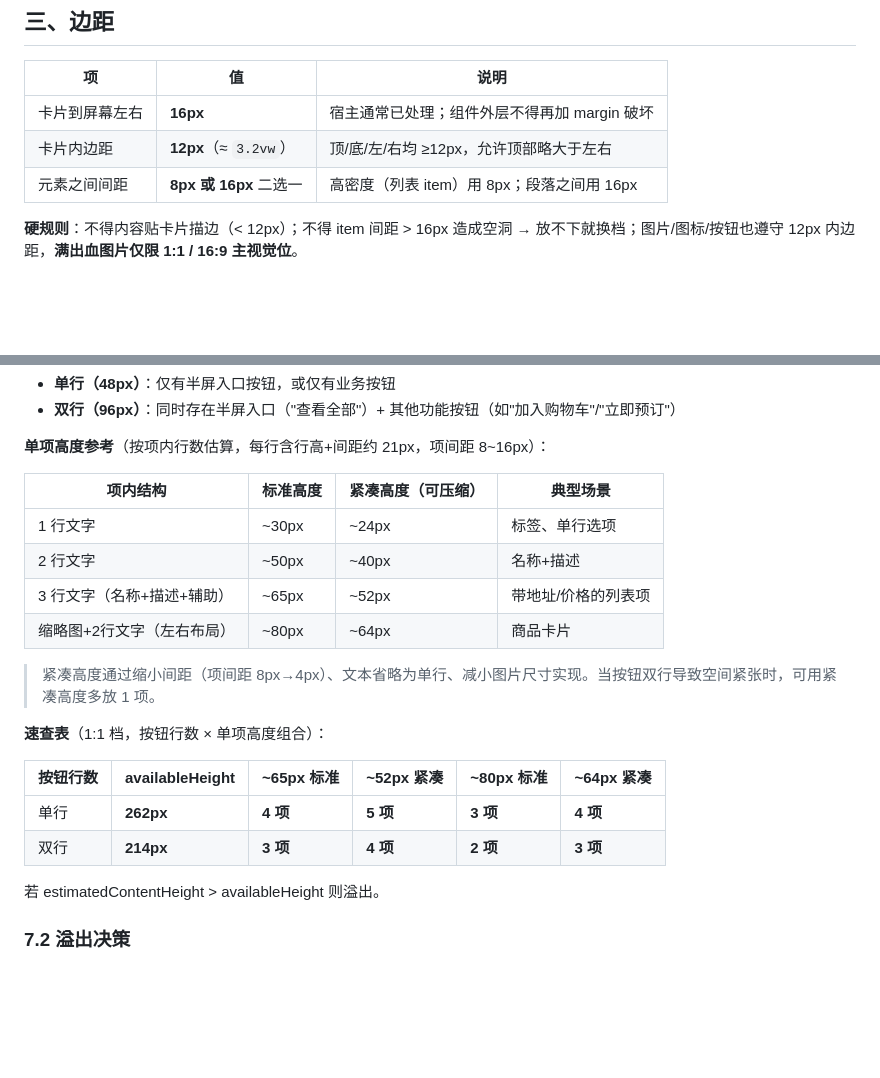
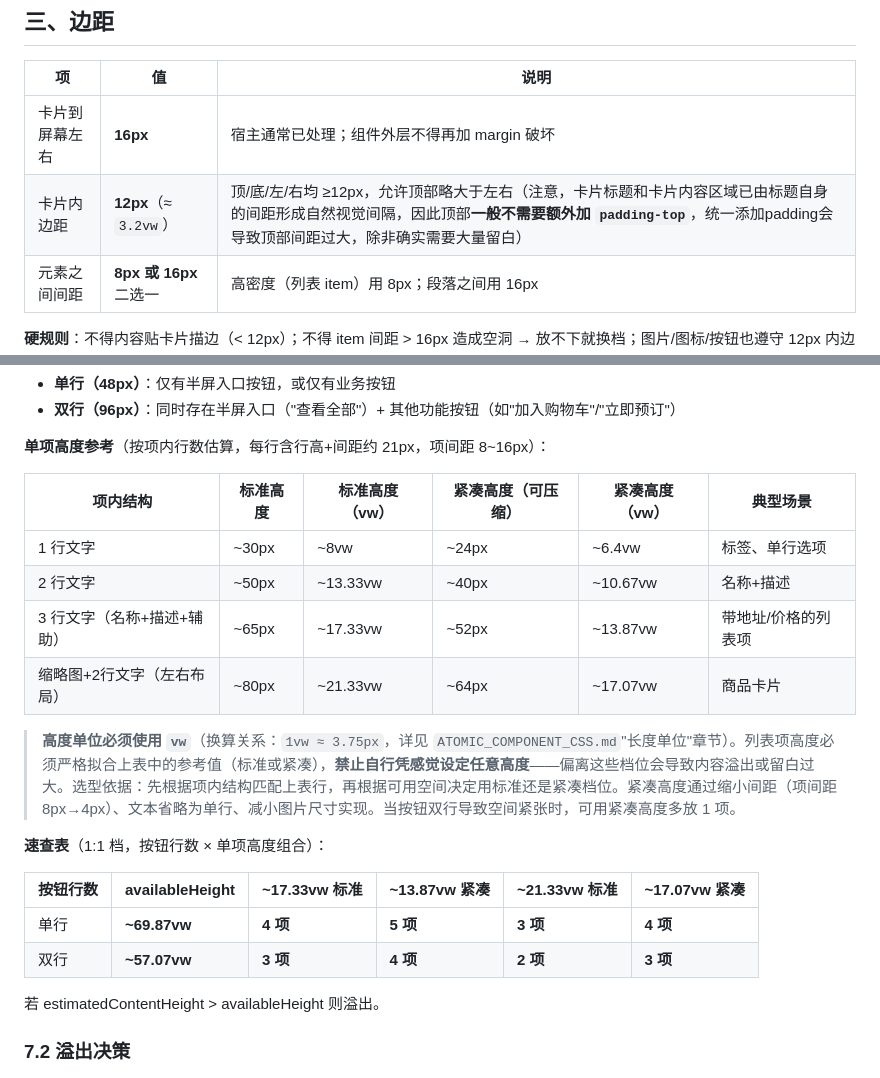
Before and after one commit to wechat-miniprogram/ai-mode-skills, a Markdown page: wxa-skills-generate/references/ATOMIC_COMPONENT_DESIGN.md, 2 parts joined by grey strips. GitHub-like rendering; blank space fills up the shorter version.

```diff
--- a/wxa-skills-generate/references/ATOMIC_COMPONENT_DESIGN.md
+++ b/wxa-skills-generate/references/ATOMIC_COMPONENT_DESIGN.md
@@ -89,7 +89,7 @@
 | 项 | 值 | 说明 |
 |----|----|------|
 | 卡片到屏幕左右 | **16px** | 宿主通常已处理；组件外层不得再加 margin 破坏 |
-| 卡片内边距 | **12px**（≈ `3.2vw`） | 顶/底/左/右均 ≥12px，允许顶部略大于左右 |
+| 卡片内边距 | **12px**（≈ `3.2vw`） | 顶/底/左/右均 ≥12px，允许顶部略大于左右（注意，卡片标题和卡片内容区域已由标题自身的间距形成自然视觉间隔，因此顶部**一般不需要额外加 `padding-top`**，统一添加padding会导致顶部间距过大，除非确实需要大量留白） |
 | 元素之间间距 | **8px 或 16px** 二选一 | 高密度（列表 item）用 8px；段落之间用 16px |
 
 **硬规则**：不得内容贴卡片描边（< 12px）；不得 item 间距 > 16px 造成空洞 → 放不下就换档；图片/图标/按钮也遵守 12px 内边距，**满出血图片仅限 1:1 / 16:9 主视觉位**。
@@ -188,21 +188,21 @@
 
 **单项高度参考**（按项内行数估算，每行含行高+间距约 21px，项间距 8~16px）：
 
-| 项内结构 | 标准高度 | 紧凑高度（可压缩） | 典型场景 |
-|---------|---------|------------------|---------|
-| 1 行文字 | ~30px | ~24px | 标签、单行选项 |
-| 2 行文字 | ~50px | ~40px | 名称+描述 |
-| 3 行文字（名称+描述+辅助） | ~65px | ~52px | 带地址/价格的列表项 |
-| 缩略图+2行文字（左右布局） | ~80px | ~64px | 商品卡片 |
+| 项内结构 | 标准高度 | 标准高度（vw） | 紧凑高度（可压缩） | 紧凑高度（vw） | 典型场景 |
+|---------|---------|--------------|------------------|--------------|---------|
+| 1 行文字 | ~30px | ~8vw | ~24px | ~6.4vw | 标签、单行选项 |
+| 2 行文字 | ~50px | ~13.33vw | ~40px | ~10.67vw | 名称+描述 |
+| 3 行文字（名称+描述+辅助） | ~65px | ~17.33vw | ~52px | ~13.87vw | 带地址/价格的列表项 |
+| 缩略图+2行文字（左右布局） | ~80px | ~21.33vw | ~64px | ~17.07vw | 商品卡片 |
 
-> 紧凑高度通过缩小间距（项间距 8px→4px）、文本省略为单行、减小图片尺寸实现。当按钮双行导致空间紧张时，可用紧凑高度多放 1 项。
+> **高度单位必须使用 `vw`**（换算关系：`1vw ≈ 3.75px`，详见 `ATOMIC_COMPONENT_CSS.md`"长度单位"章节）。列表项高度必须严格拟合上表中的参考值（标准或紧凑），**禁止自行凭感觉设定任意高度**——偏离这些档位会导致内容溢出或留白过大。选型依据：先根据项内结构匹配上表行，再根据可用空间决定用标准还是紧凑档位。紧凑高度通过缩小间距（项间距 8px→4px）、文本省略为单行、减小图片尺寸实现。当按钮双行导致空间紧张时，可用紧凑高度多放 1 项。
 
 **速查表**（1:1 档，按钮行数 × 单项高度组合）：
 
-| 按钮行数 | availableHeight | ~65px 标准 | ~52px 紧凑 | ~80px 标准 | ~64px 紧凑 |
-|---------|----------------|-----------|-----------|-----------|-----------|
-| 单行 | **262px** | **4 项** | **5 项** | **3 项** | **4 项** |
-| 双行 | **214px** | **3 项** | **4 项** | **2 项** | **3 项** |
+| 按钮行数 | availableHeight | ~17.33vw 标准 | ~13.87vw 紧凑 | ~21.33vw 标准 | ~17.07vw 紧凑 |
+|---------|----------------|-------------|-------------|-------------|-------------|
+| 单行 | **~69.87vw** | **4 项** | **5 项** | **3 项** | **4 项** |
+| 双行 | **~57.07vw** | **3 项** | **4 项** | **2 项** | **3 项** |
 
 若 estimatedContentHeight > availableHeight 则溢出。
 
```
